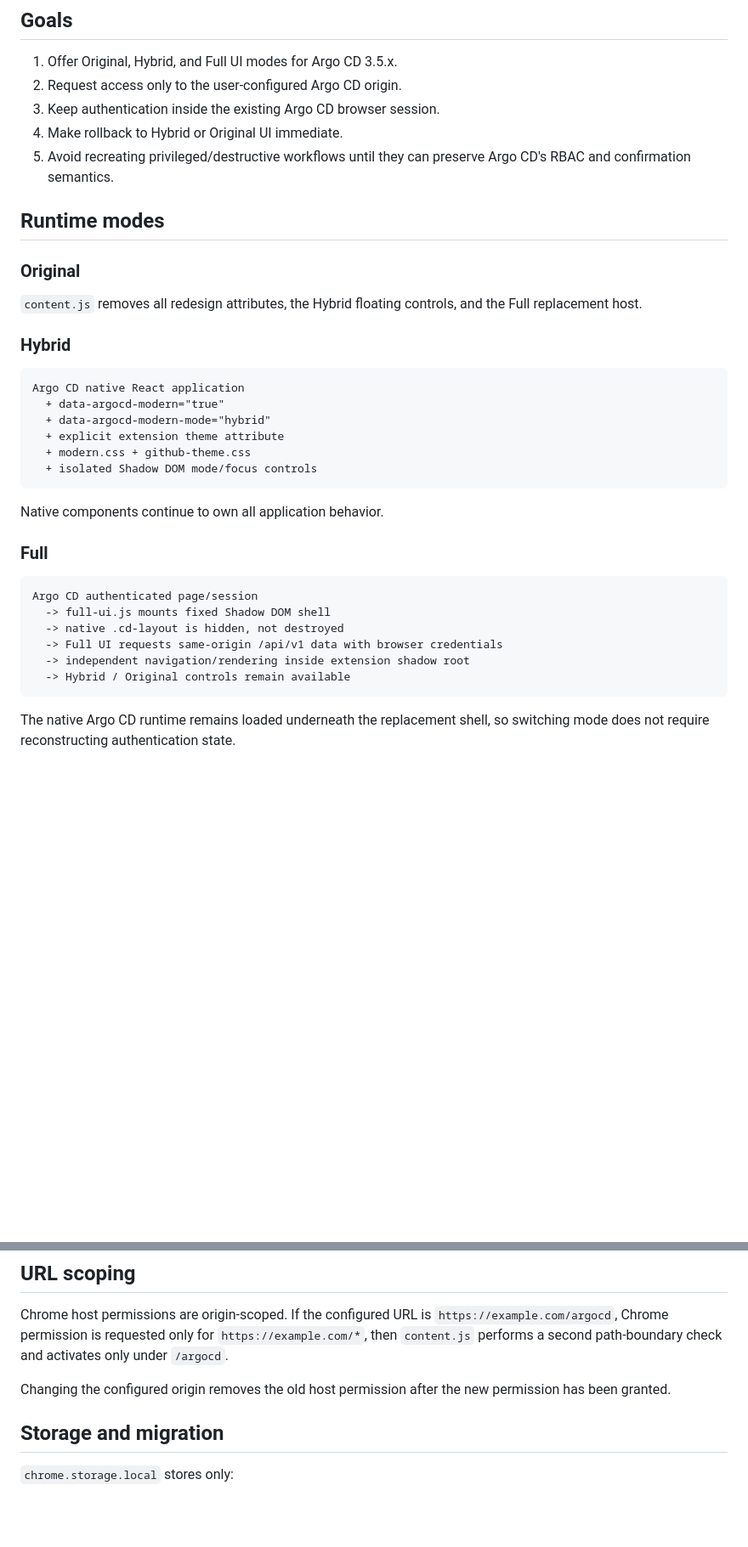
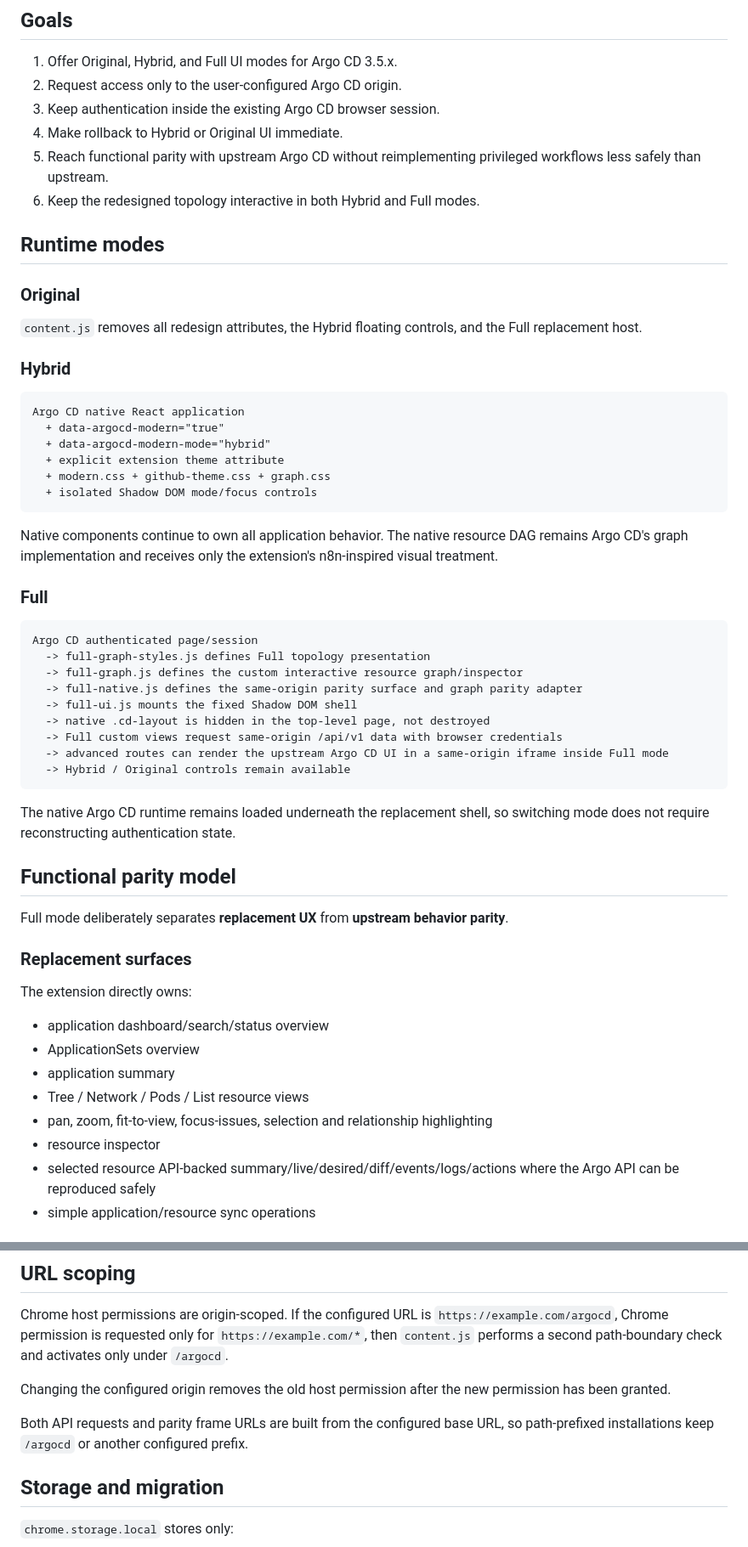
Before and after one commit to overbit/argocd-modern-ui, a Markdown page: docs/ARCHITECTURE.md, 2 parts joined by grey strips. Shown at 85% size. Rendered like a GitHub page; blank space fills up the shorter version.

````diff
--- a/docs/ARCHITECTURE.md
+++ b/docs/ARCHITECTURE.md
@@ -6,7 +6,8 @@
 2. Request access only to the user-configured Argo CD origin.
 3. Keep authentication inside the existing Argo CD browser session.
 4. Make rollback to Hybrid or Original UI immediate.
-5. Avoid recreating privileged/destructive workflows until they can preserve Argo CD's RBAC and confirmation semantics.
+5. Reach functional parity with upstream Argo CD without reimplementing privileged workflows less safely than upstream.
+6. Keep the redesigned topology interactive in both Hybrid and Full modes.
 
 ## Runtime modes
 
@@ -21,22 +22,42 @@ Argo CD native React application
   + data-argocd-modern="true"
   + data-argocd-modern-mode="hybrid"
   + explicit extension theme attribute
-  + modern.css + github-theme.css
+  + modern.css + github-theme.css + graph.css
   + isolated Shadow DOM mode/focus controls
 ```
 
-Native components continue to own all application behavior.
+Native components continue to own all application behavior. The native resource DAG remains Argo CD's graph implementation and receives only the extension's n8n-inspired visual treatment.
 
 ### Full
 
 ```text
 Argo CD authenticated page/session
-  -> full-ui.js mounts fixed Shadow DOM shell
-  -> native .cd-layout is hidden, not destroyed
-  -> Full UI requests same-origin /api/v1 data with browser credentials
-  -> independent navigation/rendering inside extension shadow root
+  -> full-graph-styles.js defines Full topology presentation
+  -> full-graph.js defines the custom interactive resource graph/inspector
+  -> full-native.js defines the same-origin parity surface and graph parity adapter
+  -> full-ui.js mounts the fixed Shadow DOM shell
+  -> native .cd-layout is hidden in the top-level page, not destroyed
+  -> Full custom views request same-origin /api/v1 data with browser credentials
+  -> advanced routes can render the upstream Argo CD UI in a same-origin iframe inside Full mode
   -> Hybrid / Original controls remain available
 ```
 
 The native Argo CD runtime remains loaded underneath the replacement shell, so switching mode does not require reconstructing authentication state.
 
+## Functional parity model
+
+Full mode deliberately separates **replacement UX** from **upstream behavior parity**.
+
+### Replacement surfaces
+
+The extension directly owns:
+
+- application dashboard/search/status overview
+- ApplicationSets overview
+- application summary
+- Tree / Network / Pods / List resource views
+- pan, zoom, fit-to-view, focus-issues, selection and relationship highlighting
+- resource inspector
+- selected resource API-backed summary/live/desired/diff/events/logs/actions where the Argo API can be reproduced safely
+- simple application/resource sync operations
+
@@ -62,6 +135,8 @@ Administrative writes such as repository credential changes, project deletion, a
 Chrome host permissions are origin-scoped. If the configured URL is `https://example.com/argocd`, Chrome permission is requested only for `https://example.com/*`, then `content.js` performs a second path-boundary check and activates only under `/argocd`.
 
 Changing the configured origin removes the old host permission after the new permission has been granted.
+
+Both API requests and parity frame URLs are built from the configured base URL, so path-prefixed installations keep `/argocd` or another configured prefix.
 
 ## Storage and migration
 
````
Also changed, not shown: other parts of docs/ARCHITECTURE.md (+65 -8 lines).
